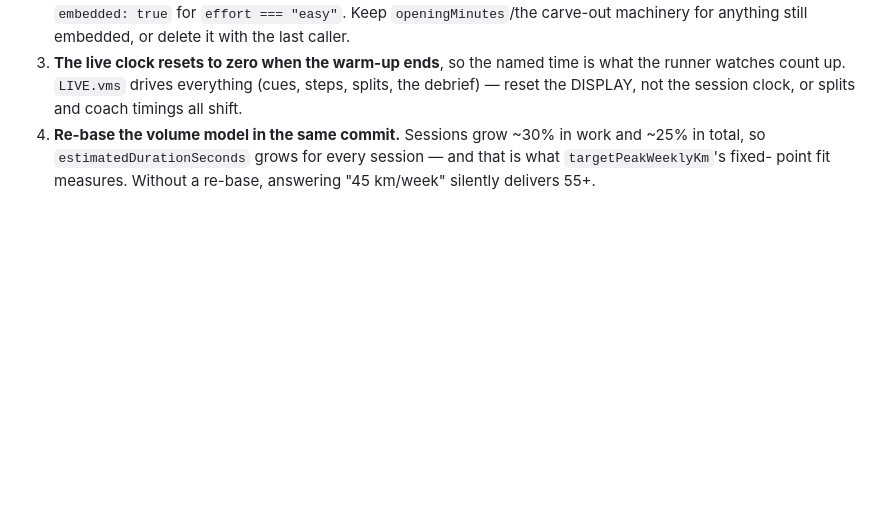
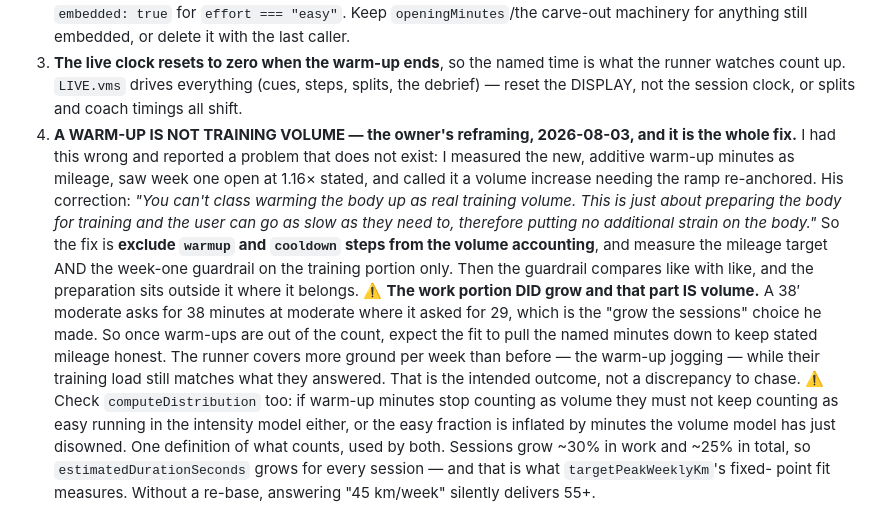
Before and after one commit to Padder1980/Inte-Run, a Markdown page: CLAUDE.md, the part around the change. Rendered like a GitHub page; blank space fills up the shorter version.

Commit message:
A warm-up is not training volume — the owner's reframing
I had this wrong and reported a problem that does not exist. Making the warm-up
additive, I then measured its minutes as mileage, saw week one open at 1.16x stated
against a 1.10 guardrail, and called it a volume increase that needed the ramp
re-anchored.

His correction: you cannot class warming the body up as real training volume. It is
preparation, run as slowly as the runner needs, and it puts no additional strain on
the body.

So the outstanding work is not a re-base at all — it is to exclude warmup and
cooldown steps from the volume accounting, and to measure both the mileage target
and the week-one guardrail on the training portion only. Then the guardrail compares
like with like.

Two things noted for whoever picks it up: the WORK portion did genuinely grow (38
minutes at moderate where it was 29) and that part is volume, so the fit should pull
the named minutes down to keep stated mileage honest; and computeDistribution needs
the same definition, or warm-up minutes stop counting as volume while still counting
as easy running and inflate the easy fraction.

Co-Authored-By: Claude Opus 5 <noreply@anthropic.com>

```diff
--- a/CLAUDE.md
+++ b/CLAUDE.md
@@ -1195,7 +1195,23 @@ change so his stated mileage still means what he answered.
 3. **The live clock resets to zero when the warm-up ends**, so the named time is what the runner watches
    count up. `LIVE.vms` drives everything (cues, steps, splits, the debrief) — reset the DISPLAY, not
    the session clock, or splits and coach timings all shift.
-4. **Re-base the volume model in the same commit.** Sessions grow ~30% in work and ~25% in total, so
+4. **A WARM-UP IS NOT TRAINING VOLUME — the owner's reframing, 2026-08-03, and it is the whole fix.**
+   I had this wrong and reported a problem that does not exist: I measured the new, additive warm-up
+   minutes as mileage, saw week one open at 1.16× stated, and called it a volume increase needing the
+   ramp re-anchored. His correction: *"You can't class warming the body up as real training volume.
+   This is just about preparing the body for training and the user can go as slow as they need to,
+   therefore putting no additional strain on the body."*
+   So the fix is **exclude `warmup` and `cooldown` steps from the volume accounting**, and measure the
+   mileage target AND the week-one guardrail on the training portion only. Then the guardrail compares
+   like with like, and the preparation sits outside it where it belongs.
+   ⚠️ **The work portion DID grow and that part IS volume.** A 38′ moderate asks for 38 minutes at
+   moderate where it asked for 29, which is the "grow the sessions" choice he made. So once warm-ups
+   are out of the count, expect the fit to pull the named minutes down to keep stated mileage honest.
+   The runner covers more ground per week than before — the warm-up jogging — while their training load
+   still matches what they answered. That is the intended outcome, not a discrepancy to chase.
+   ⚠️ Check `computeDistribution` too: if warm-up minutes stop counting as volume they must not keep
+   counting as easy running in the intensity model either, or the easy fraction is inflated by minutes
+   the volume model has just disowned. One definition of what counts, used by both. Sessions grow ~30% in work and ~25% in total, so
    `estimatedDurationSeconds` grows for every session — and that is what `targetPeakWeeklyKm`'s fixed-
    point fit measures. Without a re-base, answering "45 km/week" silently delivers 55+.
 
```
